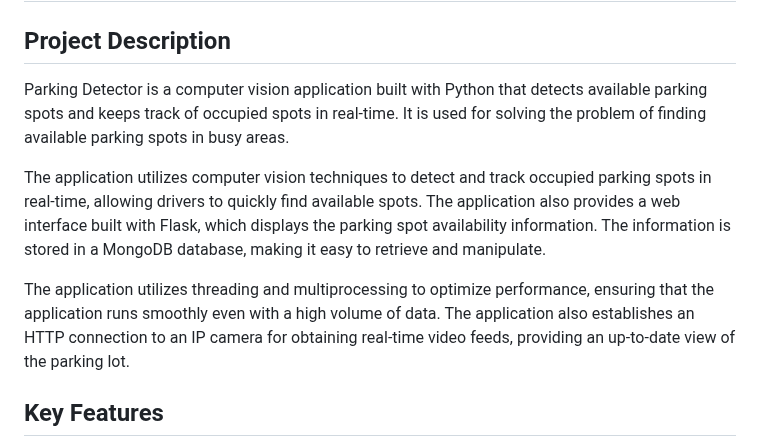
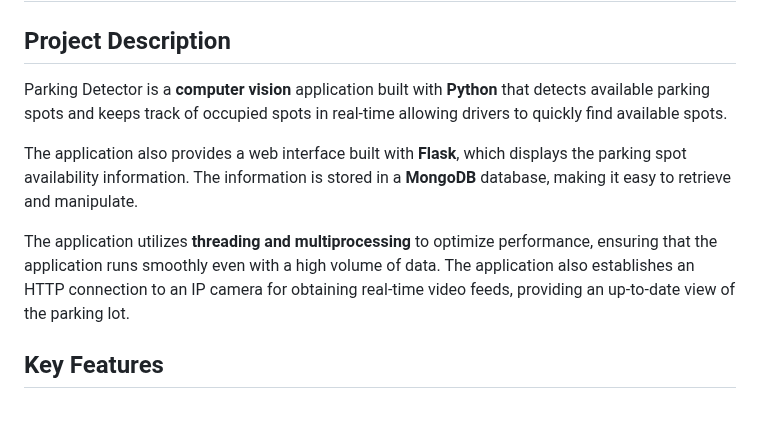
Before and after one commit to eitan-ker/Parking-Detector, a Markdown page: README.md, the part around the change. GitHub-like rendering; blank space fills up the shorter version.

```diff
--- a/README.md
+++ b/README.md
@@ -2,11 +2,11 @@
 
 ## Project Description
 
-Parking Detector is a computer vision application built with Python that detects available parking spots and keeps track of occupied spots in real-time. It is used for solving the problem of finding available parking spots in busy areas.
+Parking Detector is a **computer vision** application built with **Python** that detects available parking spots and keeps track of occupied spots in real-time allowing drivers to quickly find available spots.
 
-The application utilizes computer vision techniques to detect and track occupied parking spots in real-time, allowing drivers to quickly find available spots. The application also provides a web interface built with Flask, which displays the parking spot availability information. The information is stored in a MongoDB database, making it easy to retrieve and manipulate.
+The application also provides a web interface built with **Flask**, which displays the parking spot availability information. The information is stored in a **MongoDB** database, making it easy to retrieve and manipulate.
 
-The application utilizes threading and multiprocessing to optimize performance, ensuring that the application runs smoothly even with a high volume of data. The application also establishes an HTTP connection to an IP camera for obtaining real-time video feeds, providing an up-to-date view of the parking lot.
+The application utilizes **threading and multiprocessing** to optimize performance, ensuring that the application runs smoothly even with a high volume of data. The application also establishes an HTTP connection to an IP camera for obtaining real-time video feeds, providing an up-to-date view of the parking lot.
 
 ## Key Features
 
```
